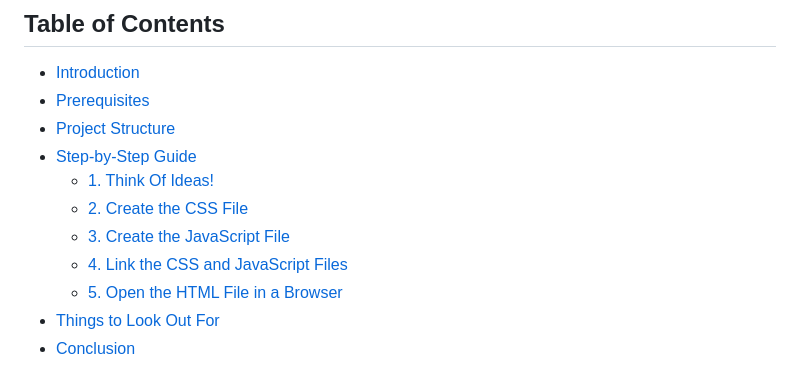
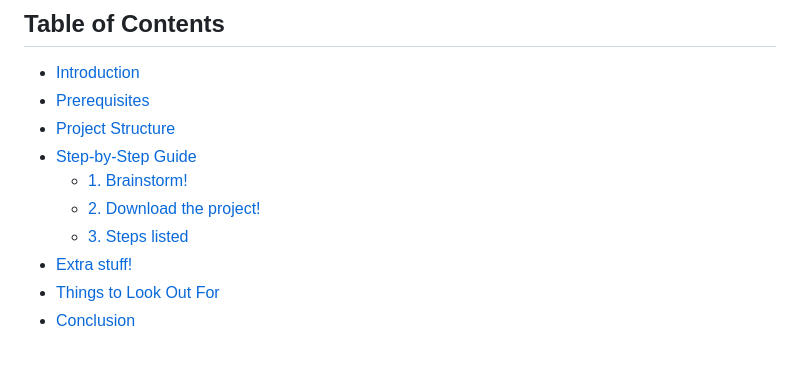
Before and after one commit to anlmao125/fake-business, a Markdown page: README.md, the part around one of its changes. GitHub-like rendering.

```diff
--- a/README.md
+++ b/README.md
@@ -8,11 +8,10 @@ Greetings business owner! This manual will walk you through the steps to create
 - [Prerequisites](#prerequisites)
 - [Project Structure](#project-structure)
 - [Step-by-Step Guide](#step-by-step-guide)
-  - [1. Think Of Ideas!](#brainstorm)
-  - [2. Create the CSS File](#2-create-the-css-file)
-  - [3. Create the JavaScript File](#3-create-the-javascript-file)
-  - [4. Link the CSS and JavaScript Files](#4-link-the-css-and-javascript-files)
-  - [5. Open the HTML File in a Browser](#5-open-the-html-file-in-a-browser)
+  - [1. Brainstorm!](#1-brainstorm)
+  - [2. Download the project!](#-2-download-the-project)
+  - [3. Steps listed](#3-steps-listed)
+- [Extra stuff!](#extra-stuff)
 - [Things to Look Out For](#things-to-look-out-for)
 - [Conclusion](#conclusion)
 
```
Also changed, not shown: other parts of README.md (+104 -48 lines).
